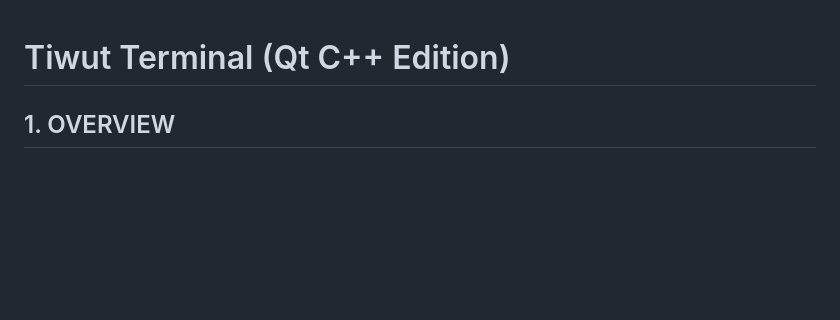
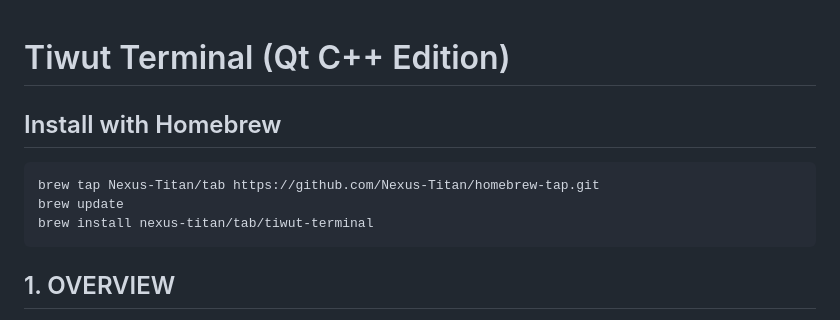
Before and after one commit to tiwut/Tiwut-Terminal, a Markdown page: README.md, the part around the change. Rendered like a GitHub page; blank space fills up the shorter version.

Commit message:
Add Homebrew installation instructions to README
Added installation instructions for Homebrew.

````diff
--- a/README.md
+++ b/README.md
@@ -1,4 +1,11 @@
 # Tiwut Terminal (Qt C++ Edition)
+
+## Install with Homebrew
+```bash
+brew tap Nexus-Titan/tab https://github.com/Nexus-Titan/homebrew-tap.git
+brew update
+brew install nexus-titan/tab/tiwut-terminal
+```
 
 ## 1. OVERVIEW
 Tiwut Terminal is an ultra-fast, cross-platform command-line emulator built natively in C++ using the Qt 6 framework. It simulates a fully functional OS environment securely nested within a dedicated local path.
````
